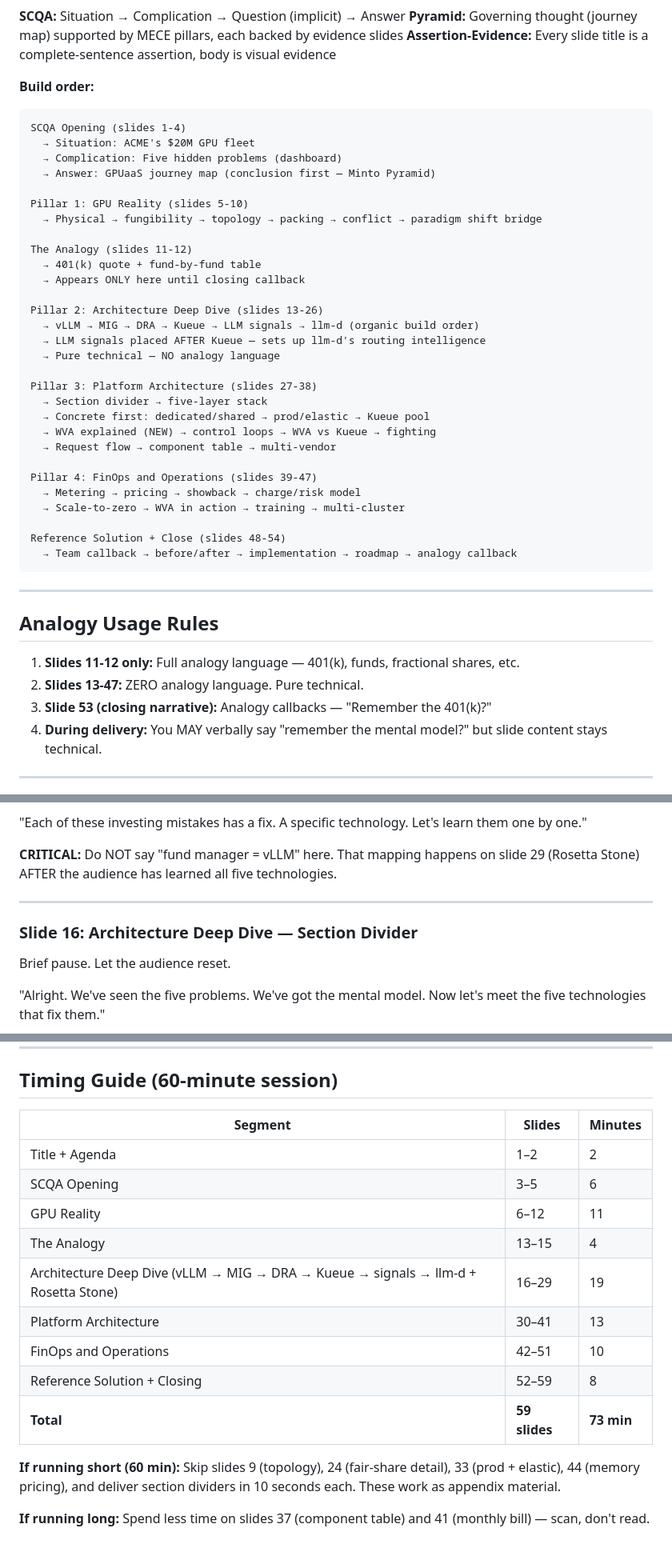
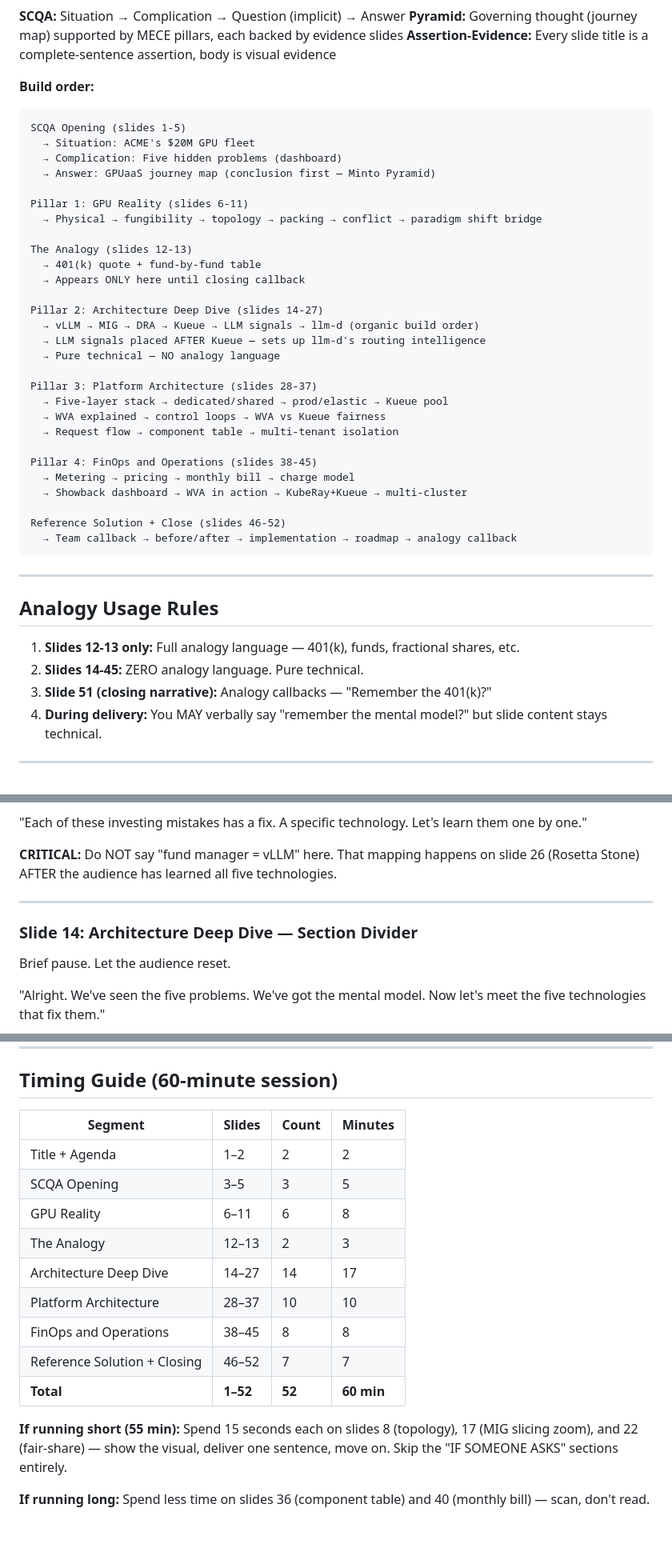
Before and after one commit to rrbanda/gpu-as-a-service, a Markdown page: SPEAKER_NOTES.md, 3 parts joined by grey strips. Shown at 80% size. Drawn GitHub-style.

````diff
--- a/SPEAKER_NOTES.md
+++ b/SPEAKER_NOTES.md
@@ -10,34 +10,33 @@
 
 **Build order:**
 ```
-SCQA Opening (slides 1-4)
+SCQA Opening (slides 1-5)
   → Situation: ACME's $20M GPU fleet
   → Complication: Five hidden problems (dashboard)
   → Answer: GPUaaS journey map (conclusion first — Minto Pyramid)
 
-Pillar 1: GPU Reality (slides 5-10)
+Pillar 1: GPU Reality (slides 6-11)
   → Physical → fungibility → topology → packing → conflict → paradigm shift bridge
 
-The Analogy (slides 11-12)
+The Analogy (slides 12-13)
   → 401(k) quote + fund-by-fund table
   → Appears ONLY here until closing callback
 
-Pillar 2: Architecture Deep Dive (slides 13-26)
+Pillar 2: Architecture Deep Dive (slides 14-27)
   → vLLM → MIG → DRA → Kueue → LLM signals → llm-d (organic build order)
   → LLM signals placed AFTER Kueue — sets up llm-d's routing intelligence
   → Pure technical — NO analogy language
 
-Pillar 3: Platform Architecture (slides 27-38)
-  → Section divider → five-layer stack
-  → Concrete first: dedicated/shared → prod/elastic → Kueue pool
-  → WVA explained (NEW) → control loops → WVA vs Kueue → fighting
-  → Request flow → component table → multi-vendor
+Pillar 3: Platform Architecture (slides 28-37)
+  → Five-layer stack → dedicated/shared → prod/elastic → Kueue pool
+  → WVA explained → control loops → WVA vs Kueue fairness
+  → Request flow → component table → multi-tenant isolation
 
-Pillar 4: FinOps and Operations (slides 39-47)
-  → Metering → pricing → showback → charge/risk model
-  → Scale-to-zero → WVA in action → training → multi-cluster
+Pillar 4: FinOps and Operations (slides 38-45)
+  → Metering → pricing → monthly bill → charge model
+  → Showback dashboard → WVA in action → KubeRay+Kueue → multi-cluster
 
-Reference Solution + Close (slides 48-54)
+Reference Solution + Close (slides 46-52)
   → Team callback → before/after → implementation → roadmap → analogy callback
 ```
 
@@ -45,9 +44,9 @@ Reference Solution + Close (slides 48-54)
 
 ## Analogy Usage Rules
 
-1. **Slides 11-12 only:** Full analogy language — 401(k), funds, fractional shares, etc.
-2. **Slides 13-47:** ZERO analogy language. Pure technical.
-3. **Slide 53 (closing narrative):** Analogy callbacks — "Remember the 401(k)?"
+1. **Slides 12-13 only:** Full analogy language — 401(k), funds, fractional shares, etc.
+2. **Slides 14-45:** ZERO analogy language. Pure technical.
+3. **Slide 51 (closing narrative):** Analogy callbacks — "Remember the 401(k)?"
 4. **During delivery:** You MAY verbally say "remember the mental model?" but slide content stays technical.
 
 ---
@@ -339,11 +326,12 @@ Walk through each fund's PROBLEM only. Do NOT name the technologies. Build antic
 
 "Each of these investing mistakes has a fix. A specific technology. Let's learn them one by one."
 
-**CRITICAL:** Do NOT say "fund manager = vLLM" here. That mapping happens on slide 29 (Rosetta Stone) AFTER the audience has learned all five technologies.
+**CRITICAL:** Do NOT say "fund manager = vLLM" here. That mapping happens on slide 26 (Rosetta Stone) AFTER the audience has learned all five technologies.
 
 ---
 
-### Slide 16: Architecture Deep Dive — Section Divider
+
+### Slide 14: Architecture Deep Dive — Section Divider
 
 Brief pause. Let the audience reset.
 
@@ -1262,18 +1262,18 @@ Land the plane. Short, confident, inviting.
 
 ## Timing Guide (60-minute session)
 
-| Segment | Slides | Minutes |
-|---------|--------|---------|
-| Title + Agenda | 1–2 | 2 |
-| SCQA Opening | 3–5 | 6 |
-| GPU Reality | 6–12 | 11 |
-| The Analogy | 13–15 | 4 |
-| Architecture Deep Dive (vLLM → MIG → DRA → Kueue → signals → llm-d + Rosetta Stone) | 16–29 | 19 |
-| Platform Architecture | 30–41 | 13 |
-| FinOps and Operations | 42–51 | 10 |
-| Reference Solution + Closing | 52–59 | 8 |
-| **Total** | **59 slides** | **73 min** |
+| Segment | Slides | Count | Minutes |
+|---------|--------|-------|---------|
+| Title + Agenda | 1–2 | 2 | 2 |
+| SCQA Opening | 3–5 | 3 | 5 |
+| GPU Reality | 6–11 | 6 | 8 |
+| The Analogy | 12–13 | 2 | 3 |
+| Architecture Deep Dive | 14–27 | 14 | 17 |
+| Platform Architecture | 28–37 | 10 | 10 |
+| FinOps and Operations | 38–45 | 8 | 8 |
+| Reference Solution + Closing | 46–52 | 7 | 7 |
+| **Total** | **1–52** | **52** | **60 min** |
 
-**If running short (60 min):** Skip slides 9 (topology), 24 (fair-share detail), 33 (prod + elastic), 44 (memory pricing), and deliver section dividers in 10 seconds each. These work as appendix material.
+**If running short (55 min):** Spend 15 seconds each on slides 8 (topology), 17 (MIG slicing zoom), and 22 (fair-share) — show the visual, deliver one sentence, move on. Skip the "IF SOMEONE ASKS" sections entirely.
 
-**If running long:** Spend less time on slides 37 (component table) and 41 (monthly bill) — scan, don't read.
+**If running long:** Spend less time on slides 36 (component table) and 40 (monthly bill) — scan, don't read.
````
Also changed, not shown: other parts of SPEAKER_NOTES.md (+156 -156 lines).
